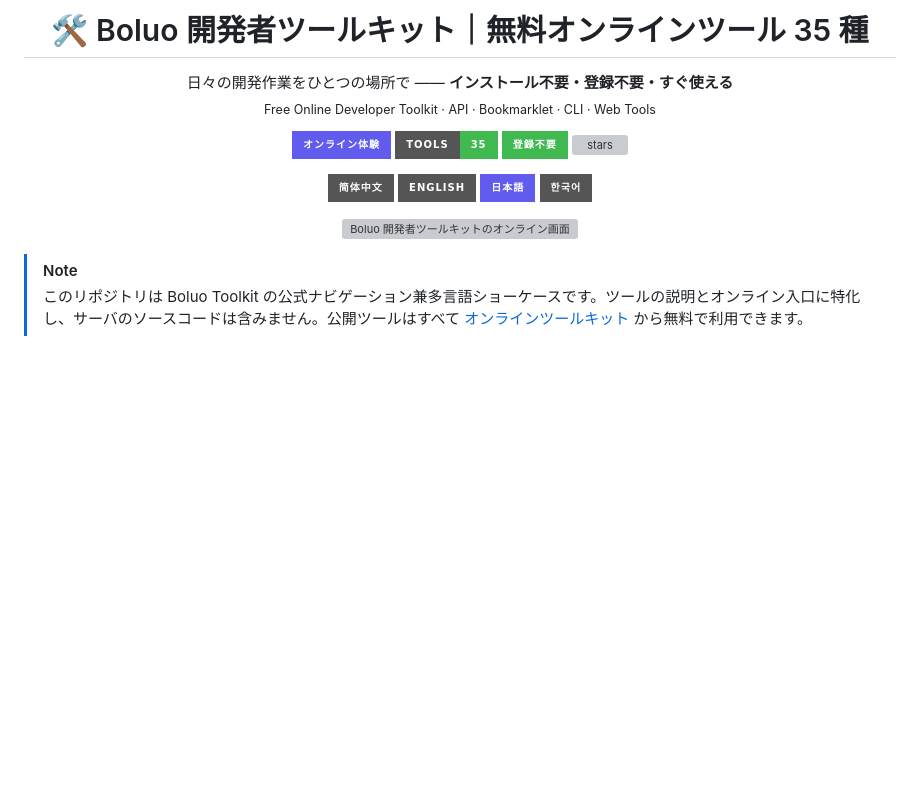
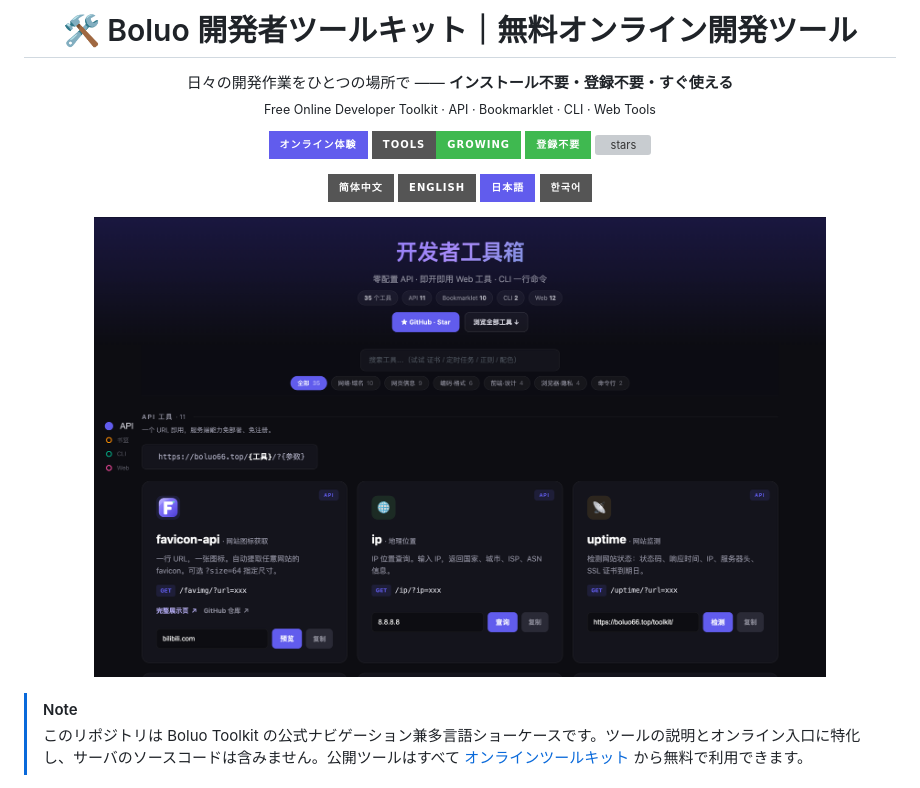
Before and after one commit to VeteranBoLuo/tools, a Markdown page: README.ja.md, the part around the change. GitHub-like rendering; pictures changed too: assets/screenshot-v4.png (added); badges without logos; blank space fills up the shorter version; grey boxes are pictures that could not be loaded.

Commit message:
docs: refresh toolkit README preview

```diff
--- a/README.ja.md
+++ b/README.ja.md
@@ -1,4 +1,4 @@
-<h1 align="center">🛠 Boluo 開発者ツールキット｜無料オンラインツール 35 種</h1>
+<h1 align="center">🛠 Boluo 開発者ツールキット｜無料オンライン開発ツール</h1>
 
 <p align="center">
   日々の開発作業をひとつの場所で —— <b>インストール不要・登録不要・すぐ使える</b><br>
@@ -7,7 +7,7 @@
 
 <p align="center">
   <a href="https://boluo66.top/toolkit/"><img src="https://img.shields.io/badge/%E3%82%AA%E3%83%B3%E3%83%A9%E3%82%A4%E3%83%B3%E4%BD%93%E9%A8%93-615ced?style=for-the-badge" alt="demo"></a>
-  <img src="https://img.shields.io/badge/tools-35-3fb950?style=for-the-badge" alt="tools">
+  <img src="https://img.shields.io/badge/tools-growing-3fb950?style=for-the-badge" alt="tools">
   <img src="https://img.shields.io/badge/%E7%99%BB%E9%8C%B2%E4%B8%8D%E8%A6%81-3fb950?style=for-the-badge" alt="登録不要">
   <a href="https://github.com/VeteranBoLuo/tools/stargazers"><img src="https://img.shields.io/github/stars/VeteranBoLuo/tools?style=for-the-badge&color=555&label=stars" alt="stars"></a>
 </p>
@@ -20,7 +20,7 @@
 </p>
 
 <p align="center">
-  <a href="https://boluo66.top/toolkit/"><img src="https://boluo66.top/toolkit/screenshot-v3.png" alt="Boluo 開発者ツールキットのオンライン画面" width="88%" /></a>
+  <a href="https://boluo66.top/toolkit/"><img src="assets/screenshot-v4.png" alt="Boluo 開発者ツールキットのオンライン画面" width="84%" /></a>
 </p>
 
 > [!NOTE]
```
Also changed, not shown: README.en.md (+3 -3 lines), README.ko.md (+3 -3 lines), 1 other file.
